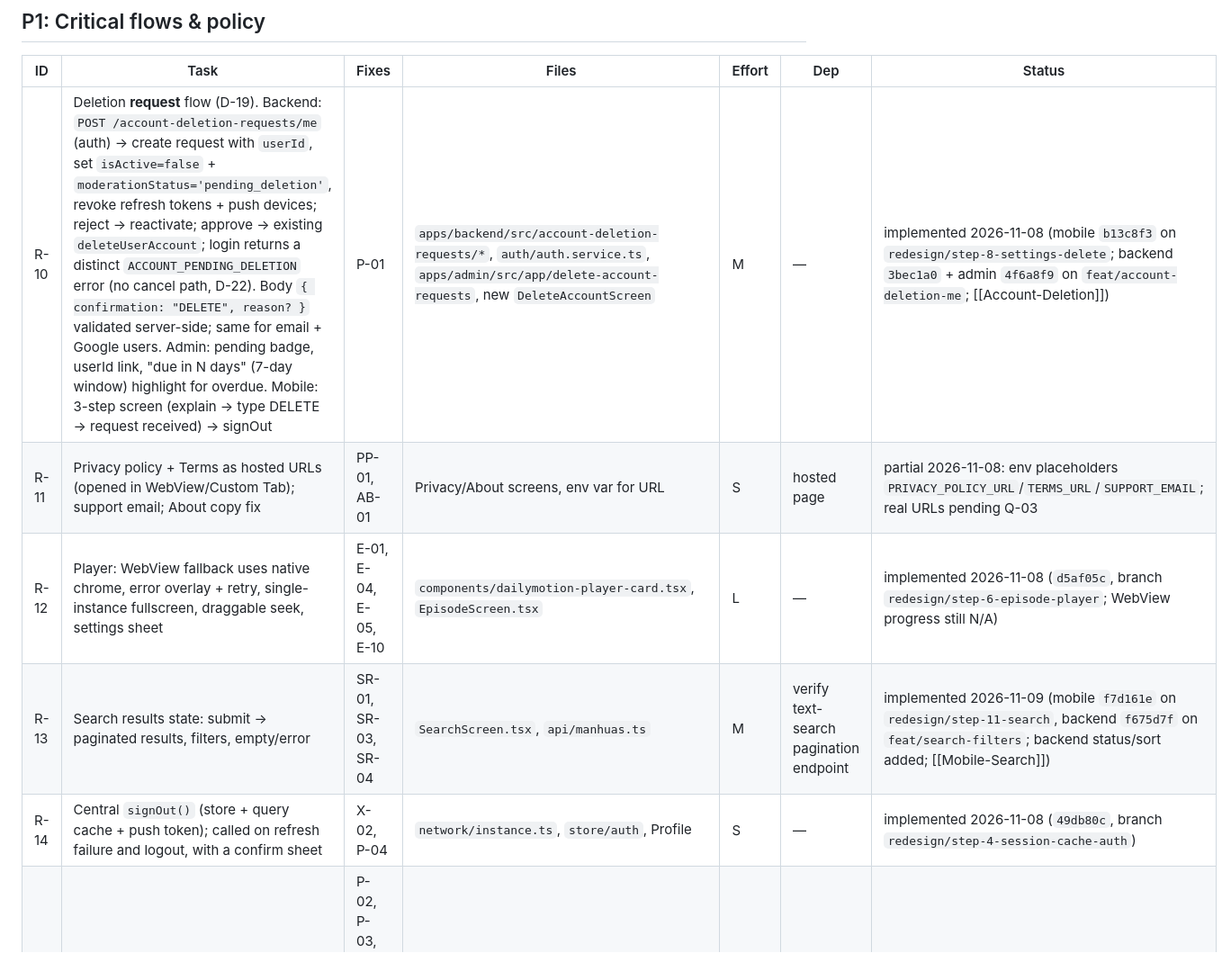
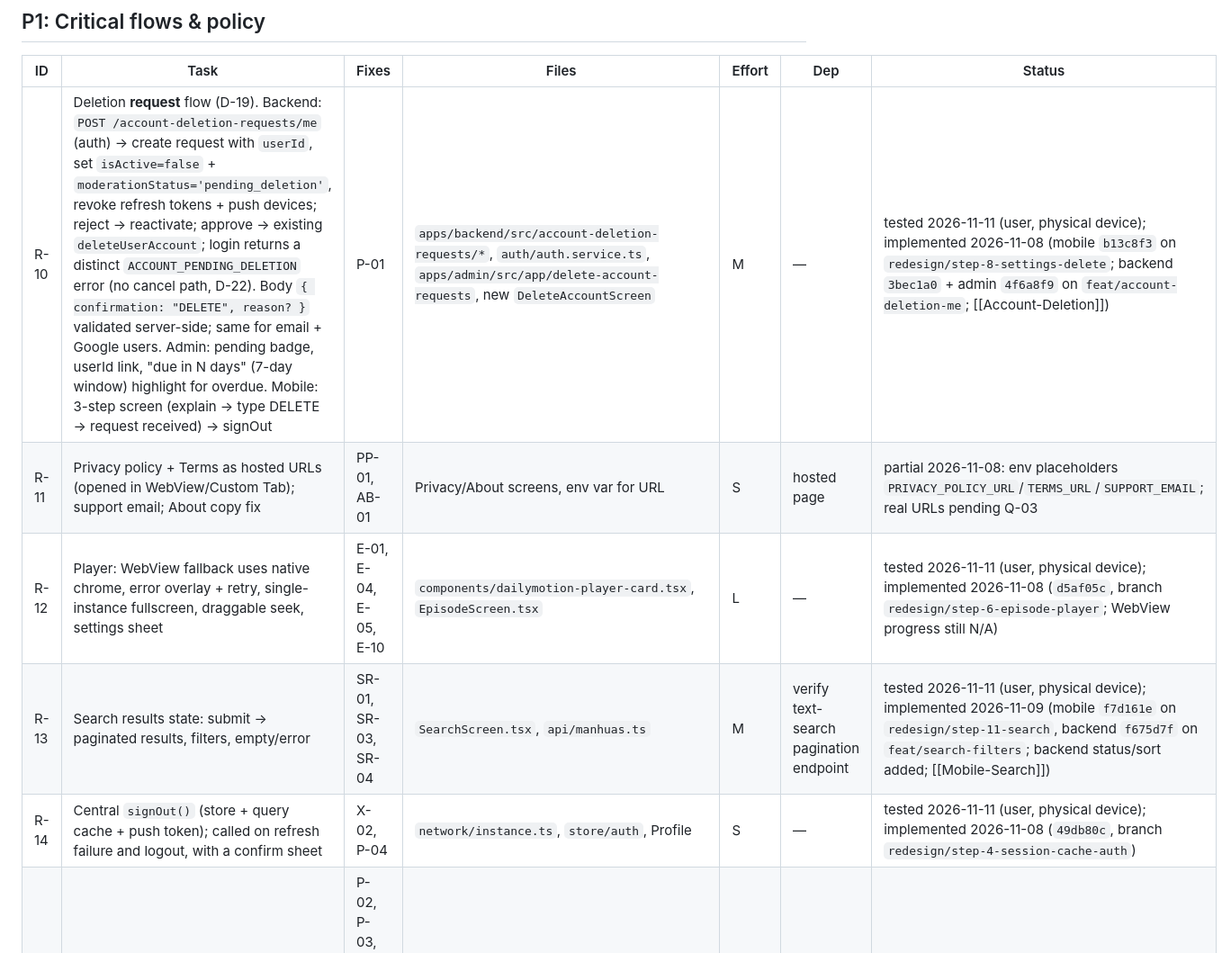
Before and after one commit to ahab8055/manhua-flix, a Markdown page: docs/35-Mobile-Redesign/Redesign-Roadmap.md, the part around one of its changes. Shown at 90% size. Drawn GitHub-style.

```diff
--- a/docs/35-Mobile-Redesign/Redesign-Roadmap.md
+++ b/docs/35-Mobile-Redesign/Redesign-Roadmap.md
@@ -35,11 +35,11 @@ related: ["[[Mobile-Redesign-MOC]]", "[[Redesign-UI-UX-Audit]]", "[[Redesign-QA-
 ## P1: Critical flows & policy
 | ID | Task | Fixes | Files | Effort | Dep | Status |
 |---|---|---|---|---|---|---|
-| R-10 | Deletion **request** flow (D-19). Backend: `POST /account-deletion-requests/me` (auth) → create request with `userId`, set `isActive=false` + `moderationStatus='pending_deletion'`, revoke refresh tokens + push devices; reject → reactivate; approve → existing `deleteUserAccount`; login returns a distinct `ACCOUNT_PENDING_DELETION` error (no cancel path, D-22). Body `{ confirmation: "DELETE", reason? }` validated server-side; same for email + Google users. Admin: pending badge, userId link, "due in N days" (7-day window) highlight for overdue. Mobile: 3-step screen (explain → type DELETE → request received) → signOut | P-01 | `apps/backend/src/account-deletion-requests/*`, `auth/auth.service.ts`, `apps/admin/src/app/delete-account-requests`, new `DeleteAccountScreen` | M | — | implemented 2026-11-08 (mobile `b13c8f3` on `redesign/step-8-settings-delete`; backend `3bec1a0` + admin `4f6a8f9` on `feat/account-deletion-me`; [[Account-Deletion]]) |
+| R-10 | Deletion **request** flow (D-19). Backend: `POST /account-deletion-requests/me` (auth) → create request with `userId`, set `isActive=false` + `moderationStatus='pending_deletion'`, revoke refresh tokens + push devices; reject → reactivate; approve → existing `deleteUserAccount`; login returns a distinct `ACCOUNT_PENDING_DELETION` error (no cancel path, D-22). Body `{ confirmation: "DELETE", reason? }` validated server-side; same for email + Google users. Admin: pending badge, userId link, "due in N days" (7-day window) highlight for overdue. Mobile: 3-step screen (explain → type DELETE → request received) → signOut | P-01 | `apps/backend/src/account-deletion-requests/*`, `auth/auth.service.ts`, `apps/admin/src/app/delete-account-requests`, new `DeleteAccountScreen` | M | — | tested 2026-11-11 (user, physical device); implemented 2026-11-08 (mobile `b13c8f3` on `redesign/step-8-settings-delete`; backend `3bec1a0` + admin `4f6a8f9` on `feat/account-deletion-me`; [[Account-Deletion]]) |
 | R-11 | Privacy policy + Terms as hosted URLs (opened in WebView/Custom Tab); support email; About copy fix | PP-01, AB-01 | Privacy/About screens, env var for URL | S | hosted page | partial 2026-11-08: env placeholders `PRIVACY_POLICY_URL`/`TERMS_URL`/`SUPPORT_EMAIL`; real URLs pending Q-03 |
-| R-12 | Player: WebView fallback uses native chrome, error overlay + retry, single-instance fullscreen, draggable seek, settings sheet | E-01, E-04, E-05, E-10 | `components/dailymotion-player-card.tsx`, `EpisodeScreen.tsx` | L | — | implemented 2026-11-08 (`d5af05c`, branch `redesign/step-6-episode-player`; WebView progress still N/A) |
-| R-13 | Search results state: submit → paginated results, filters, empty/error | SR-01, SR-03, SR-04 | `SearchScreen.tsx`, `api/manhuas.ts` | M | verify text-search pagination endpoint | implemented 2026-11-09 (mobile `f7d161e` on `redesign/step-11-search`, backend `f675d7f` on `feat/search-filters`; backend status/sort added; [[Mobile-Search]]) |
-| R-14 | Central `signOut()` (store + query cache + push token); called on refresh failure and logout, with a confirm sheet | X-02, P-04 | `network/instance.ts`, `store/auth`, Profile | S | — | implemented 2026-11-08 (`49db80c`, branch `redesign/step-4-session-cache-auth`) |
+| R-12 | Player: WebView fallback uses native chrome, error overlay + retry, single-instance fullscreen, draggable seek, settings sheet | E-01, E-04, E-05, E-10 | `components/dailymotion-player-card.tsx`, `EpisodeScreen.tsx` | L | — | tested 2026-11-11 (user, physical device); implemented 2026-11-08 (`d5af05c`, branch `redesign/step-6-episode-player`; WebView progress still N/A) |
+| R-13 | Search results state: submit → paginated results, filters, empty/error | SR-01, SR-03, SR-04 | `SearchScreen.tsx`, `api/manhuas.ts` | M | verify text-search pagination endpoint | tested 2026-11-11 (user, physical device); implemented 2026-11-09 (mobile `f7d161e` on `redesign/step-11-search`, backend `f675d7f` on `feat/search-filters`; backend status/sort added; [[Mobile-Search]]) |
+| R-14 | Central `signOut()` (store + query cache + push token); called on refresh failure and logout, with a confirm sheet | X-02, P-04 | `network/instance.ts`, `store/auth`, Profile | S | — | tested 2026-11-11 (user, physical device); implemented 2026-11-08 (`49db80c`, branch `redesign/step-4-session-cache-auth`) |
 | R-15 | AuthPromptSheet + remove every dead end (guest rows, Preview, hidden Subscribe, search sign-in, Detail sort, guest Google button, rewarded card, Channels/Notifications guards) | P-02, P-03, CH-01, CH-02, CD-01, SR-02, D-02, D-04, E-07, N-02 | `hooks/use-auth-guard.ts`, affected screens | M | R-03 | infra 2026-11-08: AuthPromptSheet + useRequireAuth; per-screen dead-end wiring pending |
 | R-17 | **Backend pagination sweep** (D-21): convert to `PaginationDto`/`PaginatedResult`: `GET /manhuas` (ListManhuasDto has none), `GET /manhuas/:id/chapters` (returns all; add page/limit + `order`, keep a light `?fields=index` list for prev/next), `GET /watch-history/me` + `GET /search-history/me` (limit/offset → page/limit), `GET /watch-progress/me` (limit only), `GET /manhuas/featured`. Raise `PaginationDto` max where needed (chapters 100). Keep suggestions/recommendations as limit-only (by design) | — | `apps/backend/src/{manhuas,chapters,watch-history,search-history,watch-progress}` | M | — | partial 2026-11-09: `GET /watch-history/me?page` paged (legacy mode kept) |
 | R-18 | **Ads placement map** (D-20): new placement ids + native ad card component, remove tab-bar banner, frequency caps | — | `src/constants/ad-placements.ts`, `src/components/AdBanner.tsx`, new `NativeAdCard`, `config/admob.ts`, env names | M | ad unit ids from AdMob | proposed |
```
Also changed, not shown: other parts of docs/35-Mobile-Redesign/Redesign-Roadmap.md (+19 -19 lines), docs/_meta/Changelog.md (+1 -0 lines).
